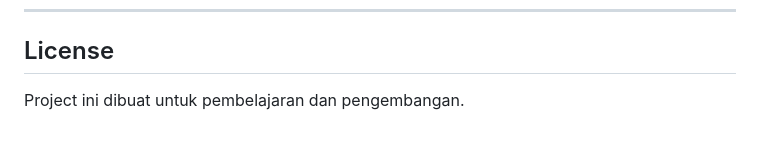
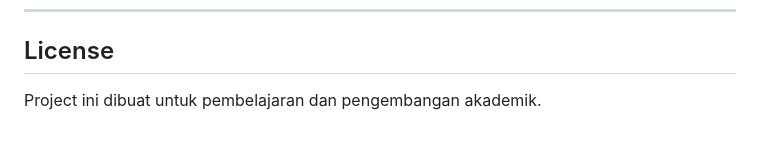
Before and after one commit to sagitpr/project-web-s4, a Markdown page: README.md, the part around the change. Drawn GitHub-style.

Commit message:
Update project description for academic development

```diff
--- a/README.md
+++ b/README.md
@@ -253,4 +253,4 @@ Sistem Informasi
 ---
 
 ## License
-Project ini dibuat untuk pembelajaran dan pengembangan.
+Project ini dibuat untuk pembelajaran dan pengembangan akademik.
```
